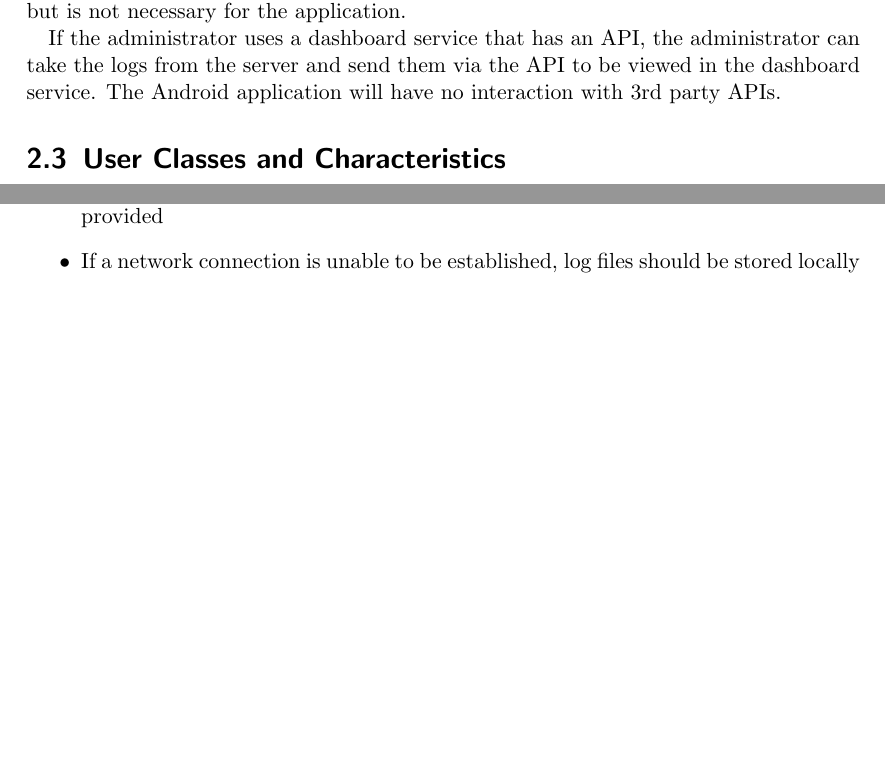
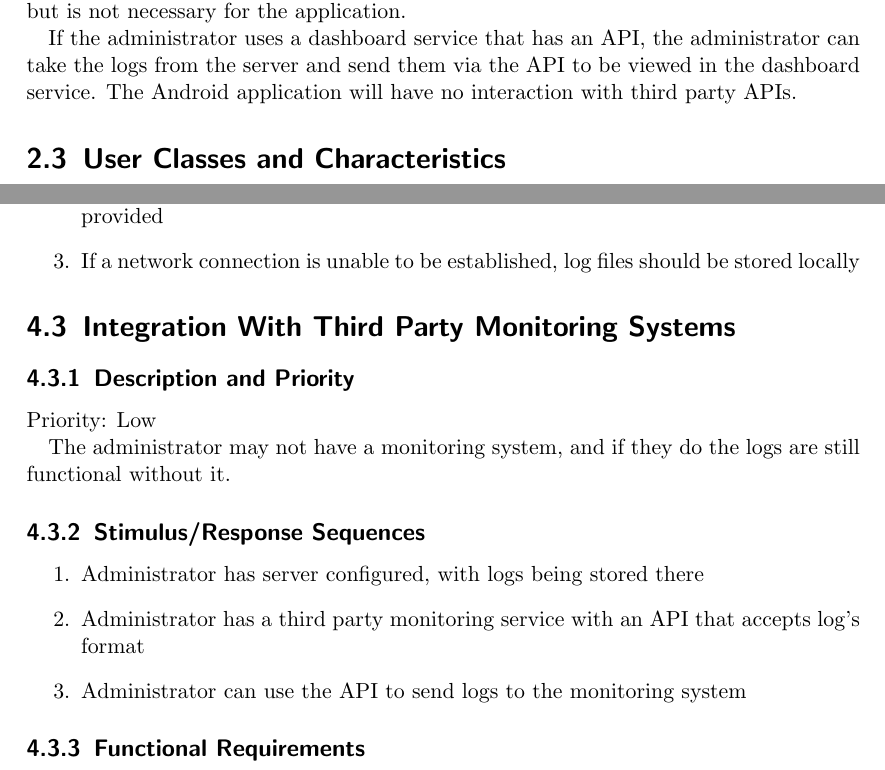
Before and after one commit to MichaelVessia/gnat-docs, a LaTeX document (requirements.tex): two parts of pages 5 and 9 of 10, joined at a grey line, cut so that both start at the same text, the shorter picture padded with empty space. Compiled offline with pdfLaTeX.

Commit message:
Added monitoring system integration as a feature

```diff
--- a/requirements.tex
+++ b/requirements.tex
@@ -109,7 +109,7 @@ Within the mobile application, users will be able to enter a number of configura
 
 The application needs internet connection to generate the desired logs and to store them at the specified location. GPS connectivity will allow the logs to contain relevant geographical information, like where the device was when it attempted to connect from, but is not necessary for the application.
 
-If the administrator uses a dashboard service that has an API, the administrator can take the logs from the server and send them via the API to be viewed in the dashboard service. The Android application will have no interaction with 3rd party APIs.
+If the administrator uses a dashboard service that has an API, the administrator can take the logs from the server and send them via the API to be viewed in the dashboard service. The Android application will have no interaction with third party APIs.
 
 \section{User Classes and Characteristics}
 The user of the application is expected to either be the administrator, or be a knowledgeable user that recieved the relevant information from the administator.  End users of the network should not have to interact with GNAT, but assuming they had the relevant information nothing would be stopping them.
@@ -192,8 +192,25 @@ If there is no web page to connect to, then we can only monitor connection failu
   \item Log files are stored on the server
   \item Log files should be sent through an API to the IT monitoring software if it is provided
   \item If a network connection is unable to be established, log files should be stored locally
-\end{itemize}
+\end{enumerate}
 
+\section{Integration With Third Party Monitoring Systems}
+
+\subsection{Description and Priority}
+
+Priority: Low
+
+The administrator may not have a monitoring system, and if they do the logs are still functional without it.
+
+\subsection{Stimulus/Response Sequences}
+
+\begin{enumerate}
+\item Administrator has server configured, with logs being stored there
+\item Administrator has a third party monitoring service with an API that accepts log's format
+  \item Administrator can use the API to send logs to the monitoring system
+
+  \end{enumerate}
+\subsection{Functional Requirements}
 
 
 \chapter{Other Nonfunctional Requirements}
```
Also changed, not shown: requirements.pdf, requirements.tex (27 more changed lines).
